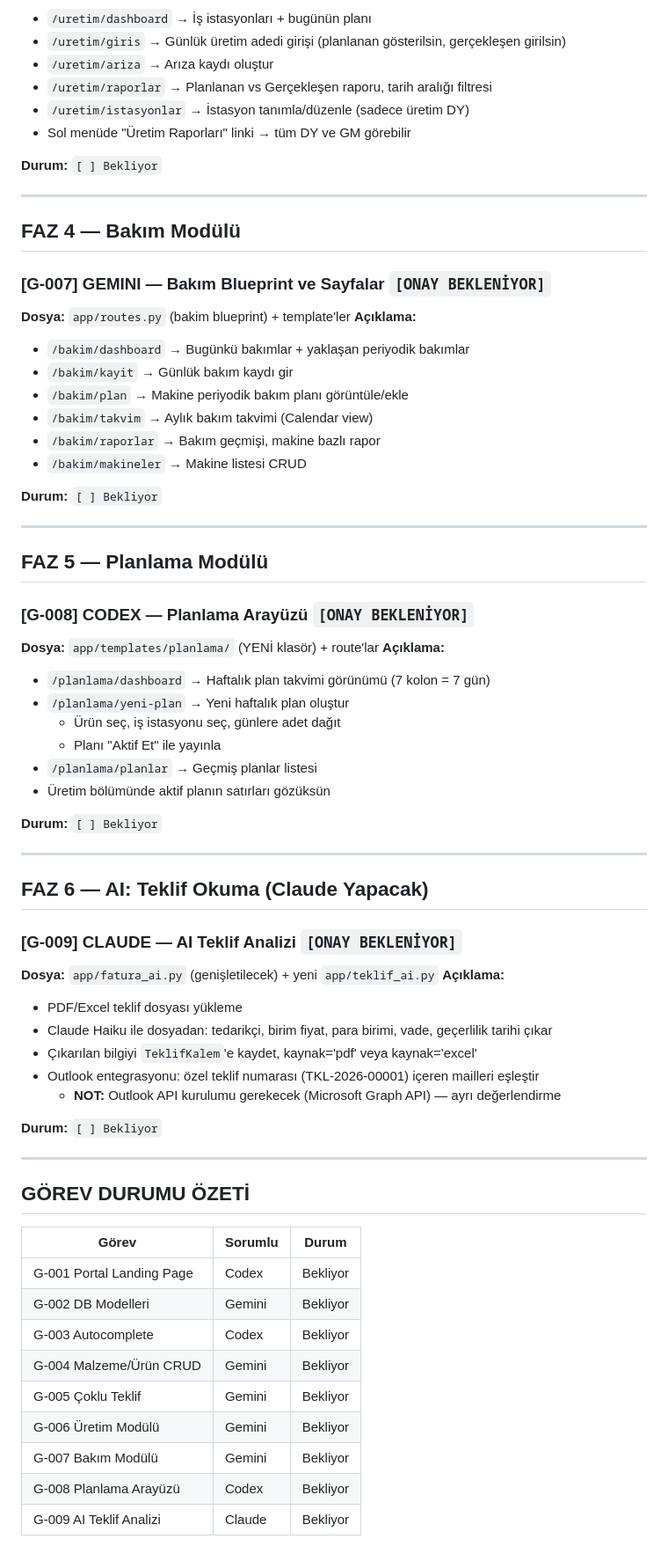
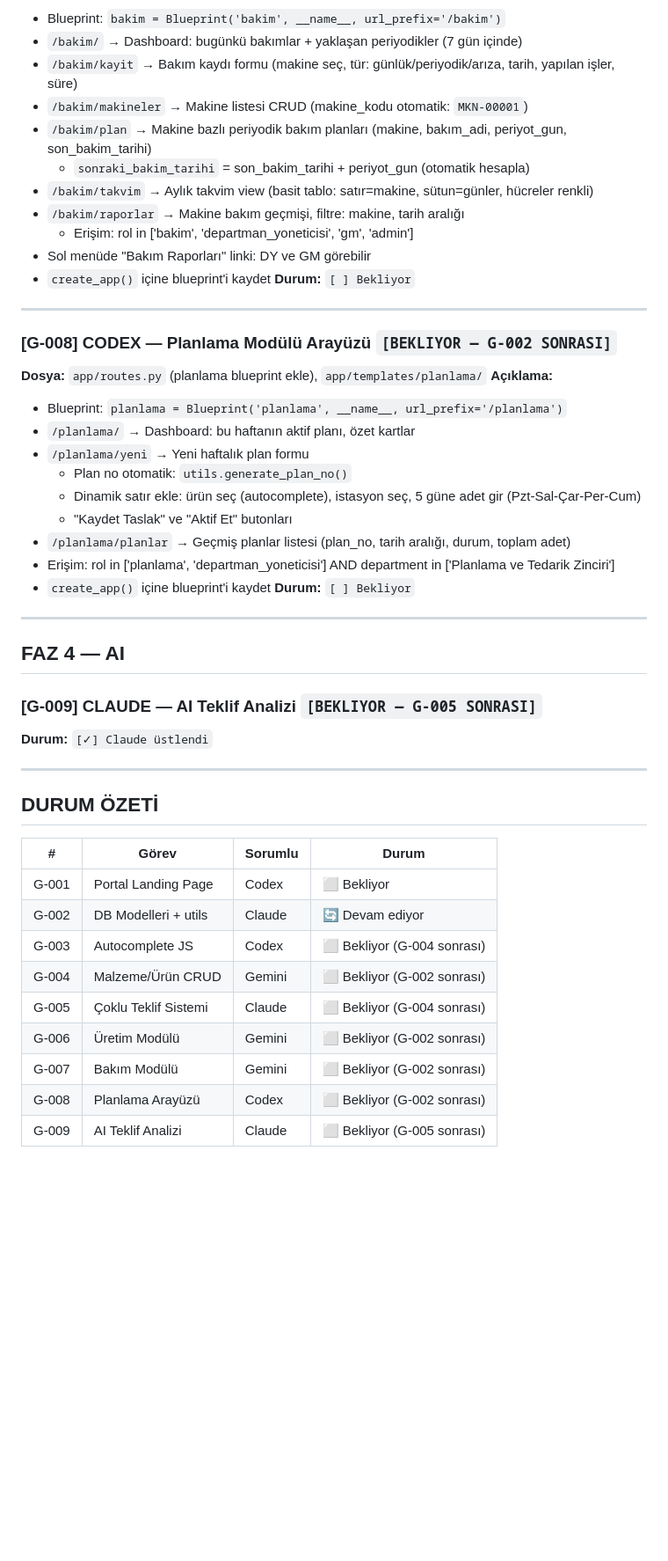
Before and after one commit to Erlau-Proje/erlau-app, a Markdown page: GOREVLER.md, the part around one of its changes. Shown at 88% size. Rendered like a GitHub page; blank space fills up the shorter version.

Commit message:
GOREVLER: AI sorumlulukları güncellendi (Claude/Codex/Gemini dağılımı)
Co-Authored-By: Claude Sonnet 4.6 <noreply@anthropic.com>

```diff
--- a/GOREVLER.md
+++ b/GOREVLER.md
@@ -244,72 +117,52 @@ def generate_plan_no():    # PLN-2026-W01 formatı (hafta numaralı)
 **Açıklama:**
-- `/uretim/dashboard` → İş istasyonları + bugünün planı
-- `/uretim/giris` → Günlük üretim adedi girişi (planlanan gösterilsin, gerçekleşen girilsin)
-- `/uretim/ariza` → Arıza kaydı oluştur
-- `/uretim/raporlar` → Planlanan vs Gerçekleşen raporu, tarih aralığı filtresi
-- `/uretim/istasyonlar` → İstasyon tanımla/düzenle (sadece üretim DY)
-- Sol menüde "Üretim Raporları" linki → tüm DY ve GM görebilir
-
+- Blueprint: `bakim = Blueprint('bakim', __name__, url_prefix='/bakim')`
+- `/bakim/` → Dashboard: bugünkü bakımlar + yaklaşan periyodikler (7 gün içinde)
+- `/bakim/kayit` → Bakım kaydı formu (makine seç, tür: günlük/periyodik/arıza, tarih, yapılan işler, süre)
+- `/bakim/makineler` → Makine listesi CRUD (makine_kodu otomatik: `MKN-00001`)
+- `/bakim/plan` → Makine bazlı periyodik bakım planları (makine, bakım_adi, periyot_gun, son_bakim_tarihi)
+  - `sonraki_bakim_tarihi` = son_bakim_tarihi + periyot_gun (otomatik hesapla)
+- `/bakim/takvim` → Aylık takvim view (basit tablo: satır=makine, sütun=günler, hücreler renkli)
+- `/bakim/raporlar` → Makine bakım geçmişi, filtre: makine, tarih aralığı
+  - Erişim: rol in ['bakim', 'departman_yoneticisi', 'gm', 'admin']
+- Sol menüde "Bakım Raporları" linki: DY ve GM görebilir
+- `create_app()` içine blueprint'i kaydet
 **Durum:** `[ ] Bekliyor`
 
 ---
 
-## FAZ 4 — Bakım Modülü
-
-### [G-007] GEMINI — Bakım Blueprint ve Sayfalar `[ONAY BEKLENİYOR]`
-**Dosya:** `app/routes.py` (bakim blueprint) + template'ler
+### [G-008] CODEX — Planlama Modülü Arayüzü `[BEKLIYOR — G-002 SONRASI]`
+**Dosya:** `app/routes.py` (planlama blueprint ekle), `app/templates/planlama/`
 **Açıklama:**
-- `/bakim/dashboard` → Bugünkü bakımlar + yaklaşan periyodik bakımlar
-- `/bakim/kayit` → Günlük bakım kaydı gir
-- `/bakim/plan` → Makine periyodik bakım planı görüntüle/ekle
-- `/bakim/takvim` → Aylık bakım takvimi (Calendar view)
-- `/bakim/raporlar` → Bakım geçmişi, makine bazlı rapor
-- `/bakim/makineler` → Makine listesi CRUD
-
+- Blueprint: `planlama = Blueprint('planlama', __name__, url_prefix='/planlama')`
+- `/planlama/` → Dashboard: bu haftanın aktif planı, özet kartlar
+- `/planlama/yeni` → Yeni haftalık plan formu
+  - Plan no otomatik: `utils.generate_plan_no()`
+  - Dinamik satır ekle: ürün seç (autocomplete), istasyon seç, 5 güne adet gir (Pzt-Sal-Çar-Per-Cum)
+  - "Kaydet Taslak" ve "Aktif Et" butonları
+- `/planlama/planlar` → Geçmiş planlar listesi (plan_no, tarih aralığı, durum, toplam adet)
+- Erişim: rol in ['planlama', 'departman_yoneticisi'] AND department in ['Planlama ve Tedarik Zinciri']
+- `create_app()` içine blueprint'i kaydet
 **Durum:** `[ ] Bekliyor`
 
 ---
 
-## FAZ 5 — Planlama Modülü
+## FAZ 4 — AI
 
-### [G-008] CODEX — Planlama Arayüzü `[ONAY BEKLENİYOR]`
-**Dosya:** `app/templates/planlama/` (YENİ klasör) + route'lar
-**Açıklama:**
-- `/planlama/dashboard` → Haftalık plan takvimi görünümü (7 kolon = 7 gün)
-- `/planlama/yeni-plan` → Yeni haftalık plan oluştur
-  - Ürün seç, iş istasyonu seç, günlere adet dağıt
-  - Planı "Aktif Et" ile yayınla
-- `/planlama/planlar` → Geçmiş planlar listesi
-- Üretim bölümünde aktif planın satırları gözüksün
-
-**Durum:** `[ ] Bekliyor`
+### [G-009] CLAUDE — AI Teklif Analizi `[BEKLIYOR — G-005 SONRASI]`
+**Durum:** `[✓] Claude üstlendi`
 
 ---
 
-## FAZ 6 — AI: Teklif Okuma (Claude Yapacak)
+## DURUM ÖZETİ
 
-### [G-009] CLAUDE — AI Teklif Analizi `[ONAY BEKLENİYOR]`
-**Dosya:** `app/fatura_ai.py` (genişletilecek) + yeni `app/teklif_ai.py`
-**Açıklama:**
-- PDF/Excel teklif dosyası yükleme
-- Claude Haiku ile dosyadan: tedarikçi, birim fiyat, para birimi, vade, geçerlilik tarihi çıkar
-- Çıkarılan bilgiyi `TeklifKalem`'e kaydet, kaynak='pdf' veya kaynak='excel'
-- Outlook entegrasyonu: özel teklif numarası (TKL-2026-00001) içeren mailleri eşleştir
-  - **NOT:** Outlook API kurulumu gerekecek (Microsoft Graph API) — ayrı değerlendirme
-
-**Durum:** `[ ] Bekliyor`
-
----
-
-## GÖREV DURUMU ÖZETİ
-
-| Görev | Sorumlu | Durum |
-|-------|---------|-------|
-| G-001 Portal Landing Page | Codex | Bekliyor |
-| G-002 DB Modelleri | Gemini | Bekliyor |
-| G-003 Autocomplete | Codex | Bekliyor |
-| G-004 Malzeme/Ürün CRUD | Gemini | Bekliyor |
-| G-005 Çoklu Teklif | Gemini | Bekliyor |
-| G-006 Üretim Modülü | Gemini | Bekliyor |
-| G-007 Bakım Modülü | Gemini | Bekliyor |
-| G-008 Planlama Arayüzü | Codex | Bekliyor |
-| G-009 AI Teklif Analizi | Claude | Bekliyor |
+| # | Görev | Sorumlu | Durum |
+|---|---|---|---|
+| G-001 | Portal Landing Page | Codex | ⬜ Bekliyor |
+| G-002 | DB Modelleri + utils | Claude | 🔄 Devam ediyor |
+| G-003 | Autocomplete JS | Codex | ⬜ Bekliyor (G-004 sonrası) |
+| G-004 | Malzeme/Ürün CRUD | Gemini | ⬜ Bekliyor (G-002 sonrası) |
+| G-005 | Çoklu Teklif Sistemi | Claude | ⬜ Bekliyor (G-004 sonrası) |
+| G-006 | Üretim Modülü | Gemini | ⬜ Bekliyor (G-002 sonrası) |
+| G-007 | Bakım Modülü | Gemini | ⬜ Bekliyor (G-002 sonrası) |
+| G-008 | Planlama Arayüzü | Codex | ⬜ Bekliyor (G-002 sonrası) |
+| G-009 | AI Teklif Analizi | Claude | ⬜ Bekliyor (G-005 sonrası) |
```
Also changed, not shown: other parts of GOREVLER.md (+84 -211 lines).
